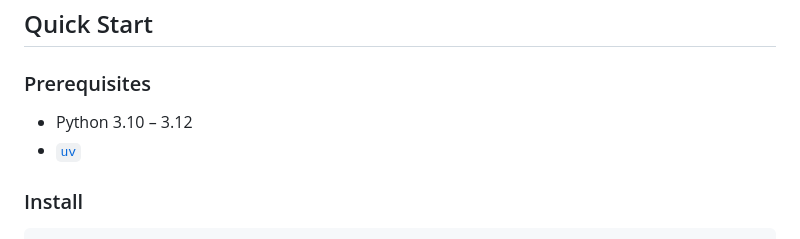
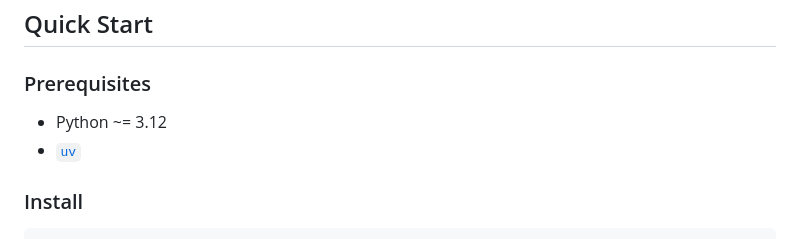
Before and after one commit to ksu-auv-team/2025-2026, a Markdown page: README.md, the part around the change. Rendered like a GitHub page.

Commit message:
forgot to change the readme python version for the prerequesites

```diff
--- a/README.md
+++ b/README.md
@@ -36,7 +36,7 @@ Software stack for the KSU Autonomous Underwater Vehicle team's 2026 RoboSub com
 
 ### Prerequisites
 
-- Python 3.10 – 3.12
+- Python ~= 3.12
 - [`uv`](https://docs.astral.sh/uv/getting-started/installation/)
 
 ### Install
```
